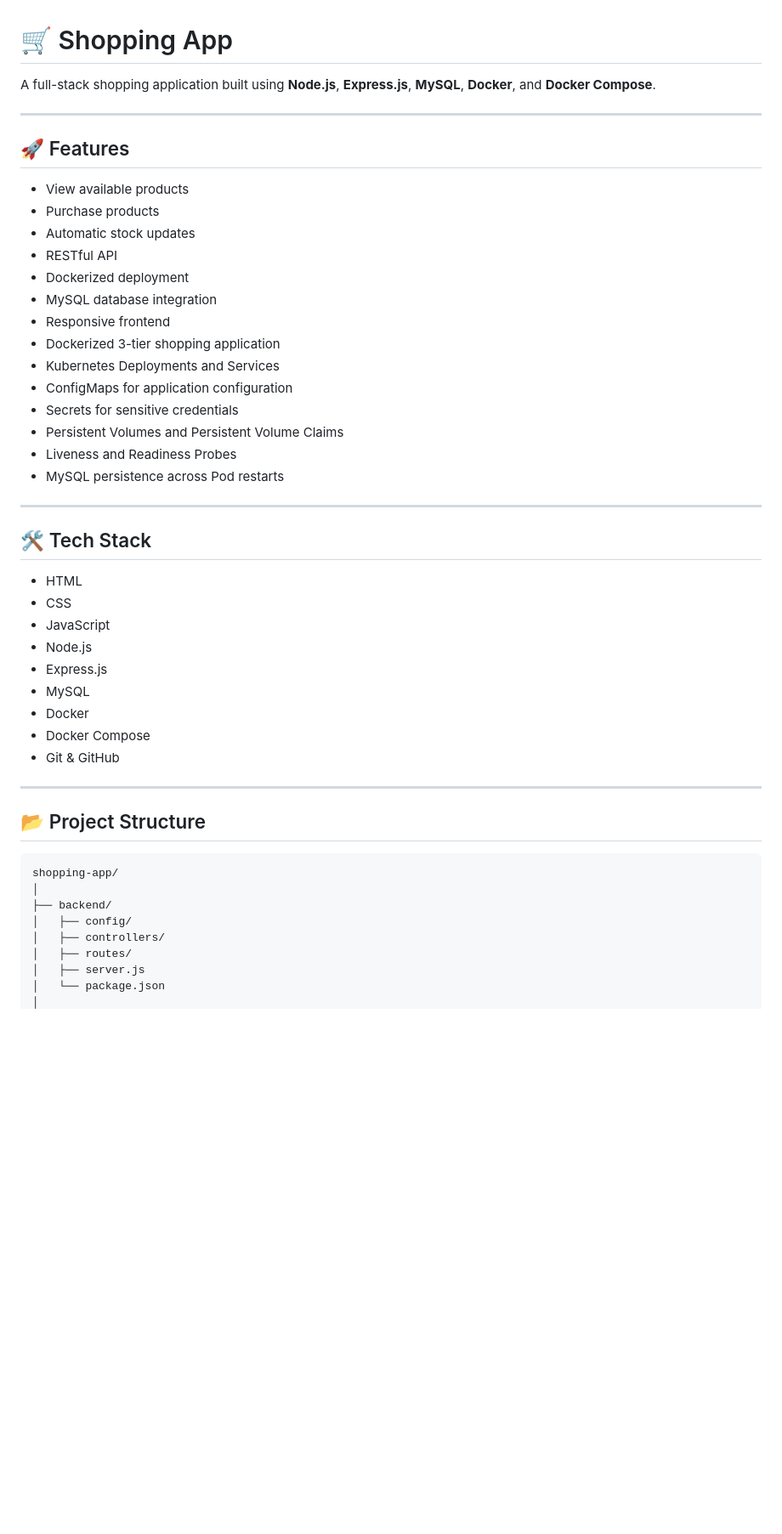
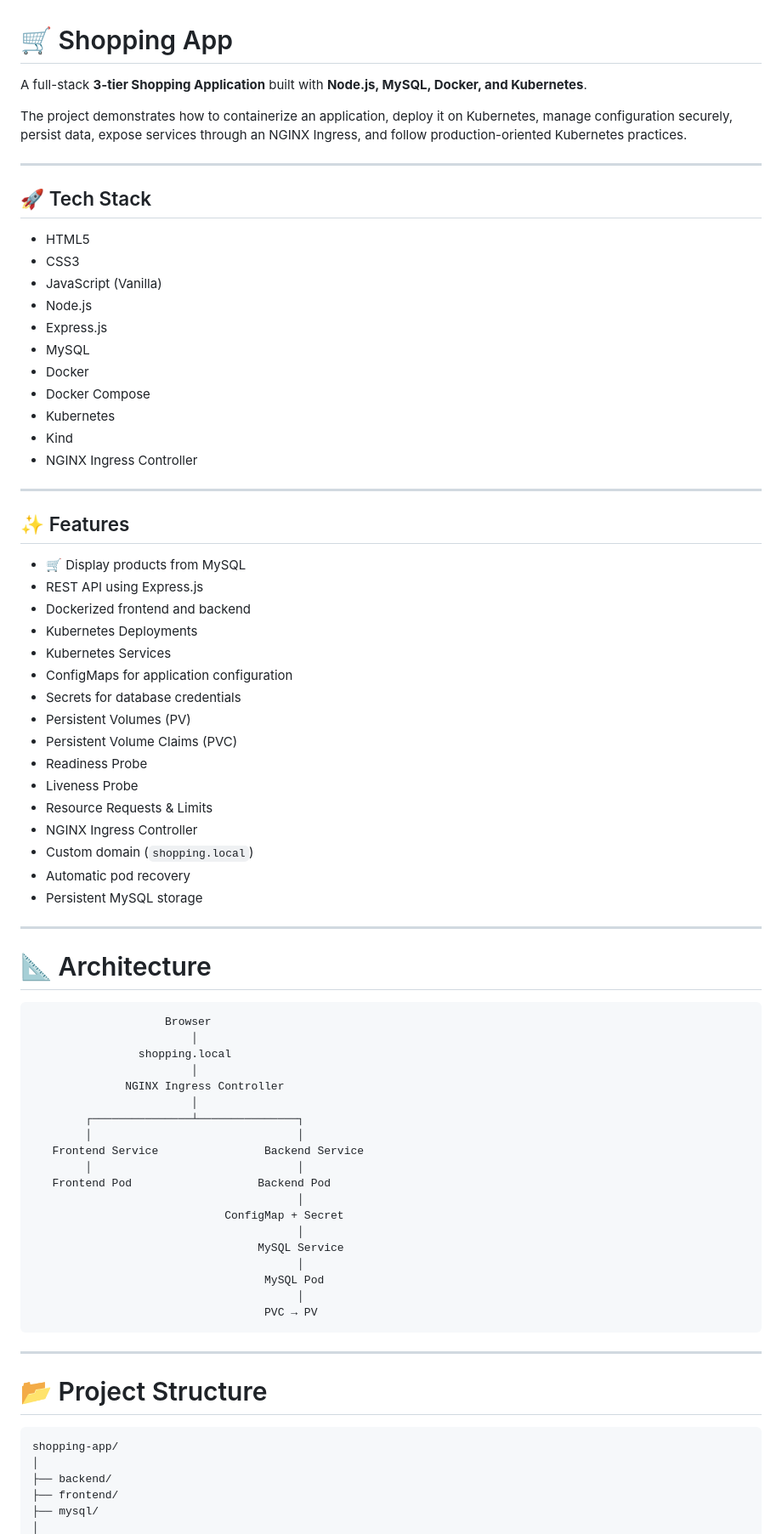
Before and after one commit to tanmaykexe/shopping-app, a Markdown page: README.md, the part around one of its changes. Shown at 85% size. Drawn GitHub-style; blank space fills up the shorter version.

Commit message:
Added Kubernetes deployment, Ingress, PV/PVC and production configuration

````diff
--- a/README.md
+++ b/README.md
@@ -1,51 +1,80 @@
 # 🛒 Shopping App
 
-A full-stack shopping application built using **Node.js**, **Express.js**, **MySQL**, **Docker**, and **Docker Compose**.
+A full-stack **3-tier Shopping Application** built with **Node.js, MySQL, Docker, and Kubernetes**.
+
+The project demonstrates how to containerize an application, deploy it on Kubernetes, manage configuration securely, persist data, expose services through an NGINX Ingress, and follow production-oriented Kubernetes practices.
 
 ---
 
-## 🚀 Features
+## 🚀 Tech Stack
 
-- View available products
-- Purchase products
-- Automatic stock updates
-- RESTful API
-- Dockerized deployment
-- MySQL database integration
-- Responsive frontend
-- Dockerized 3-tier shopping application
-- Kubernetes Deployments and Services
-- ConfigMaps for application configuration
-- Secrets for sensitive credentials
-- Persistent Volumes and Persistent Volume Claims
-- Liveness and Readiness Probes
-- MySQL persistence across Pod restarts
-
----
-
-## 🛠️ Tech Stack
-
-- HTML
-- CSS
-- JavaScript
+- HTML5
+- CSS3
+- JavaScript (Vanilla)
 - Node.js
 - Express.js
 - MySQL
 - Docker
 - Docker Compose
-- Git & GitHub
+- Kubernetes
+- Kind
+- NGINX Ingress Controller
 
 ---
 
-## 📂 Project Structure
+## ✨ Features
+
+- 🛒 Display products from MySQL
+- REST API using Express.js
+- Dockerized frontend and backend
+- Kubernetes Deployments
+- Kubernetes Services
+- ConfigMaps for application configuration
+- Secrets for database credentials
+- Persistent Volumes (PV)
+- Persistent Volume Claims (PVC)
+- Readiness Probe
+- Liveness Probe
+- Resource Requests & Limits
+- NGINX Ingress Controller
+- Custom domain (`shopping.local`)
+- Automatic pod recovery
+- Persistent MySQL storage
+
+---
+
+# 📐 Architecture
 
 ```
+                    Browser
+                        │
+                shopping.local
+                        │
+              NGINX Ingress Controller
+                        │
+        ┌───────────────┴───────────────┐
+        │                               │
+   Frontend Service                Backend Service
+        │                               │
+   Frontend Pod                   Backend Pod
+                                        │
+                             ConfigMap + Secret
+                                        │
+                                  MySQL Service
+                                        │
+                                   MySQL Pod
+                                        │
+                                   PVC → PV
+```
+
+---
+
+# 📂 Project Structure
+
+```text
 shopping-app/
 │
 ├── backend/
-│   ├── config/
-│   ├── controllers/
-│   ├── routes/
-│   ├── server.js
-│   └── package.json
+├── frontend/
+├── mysql/
 │
````
Also changed, not shown: other parts of README.md (+96 -47 lines), screenshots/kubectl-describe-backend.png (added), screenshots/kubectl-ingress.png (added), screenshots/kubectl-pods.png (added), screenshots/kubectl-services.png (added), screenshots/project-structure.png, screenshots/shopping-app.png (added), 4 other files.
